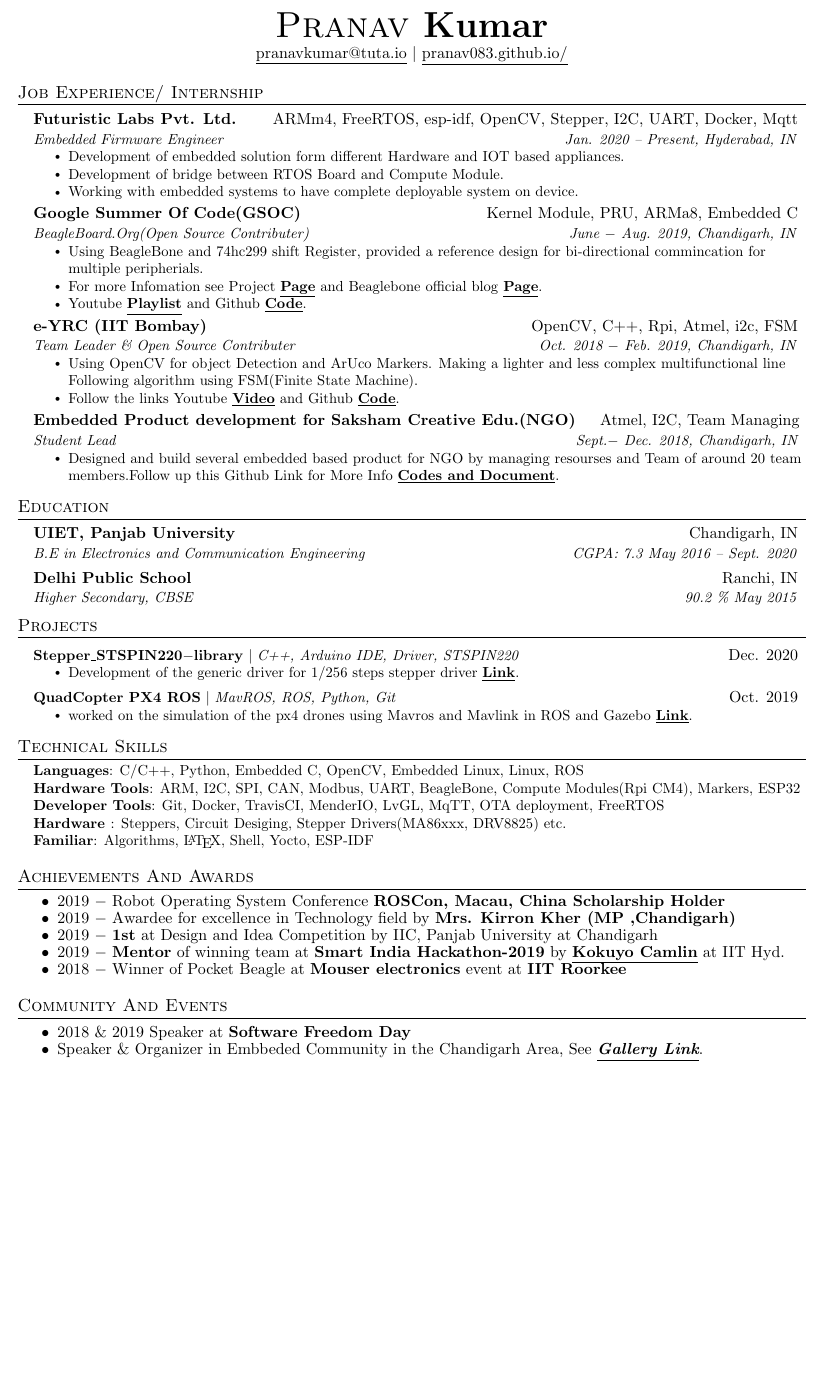
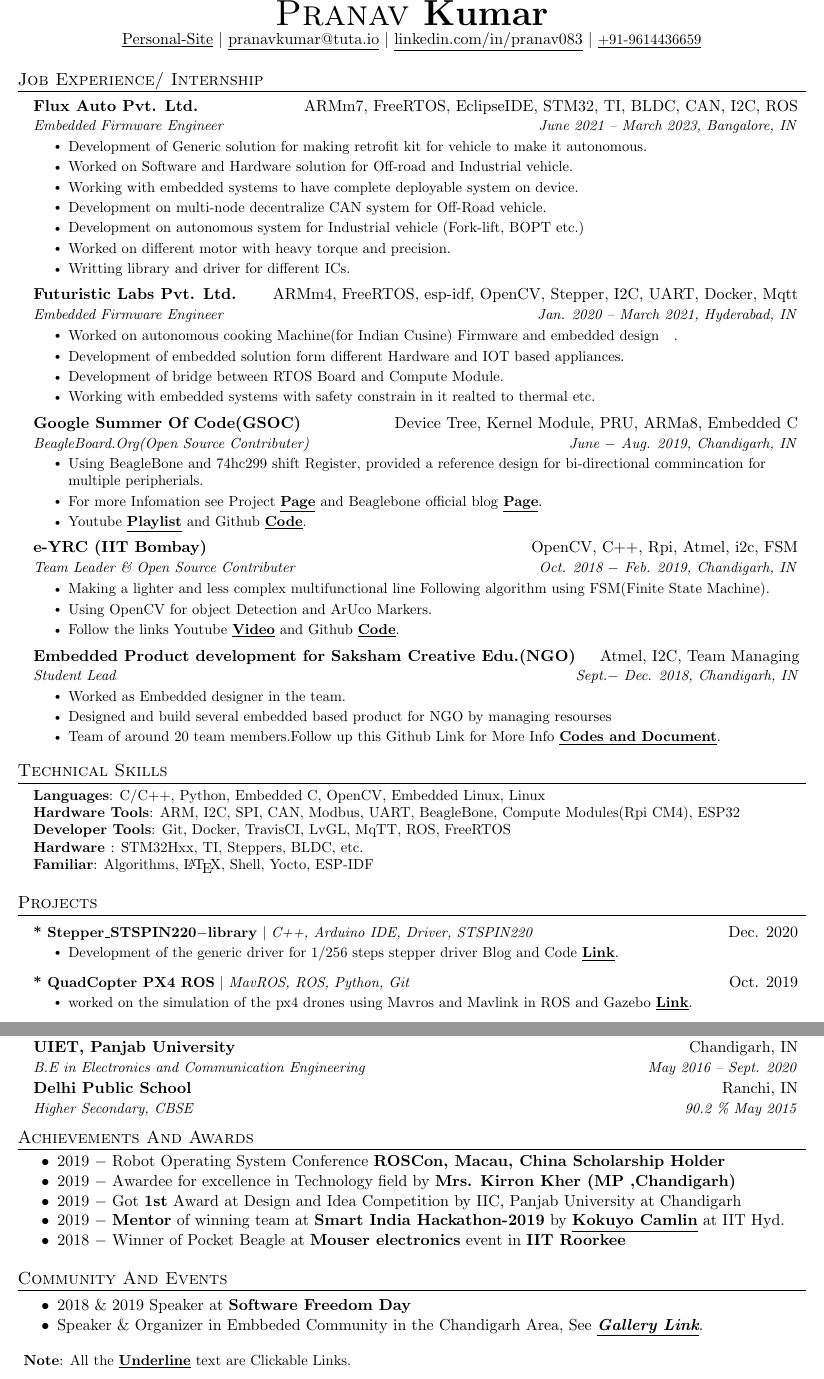
Before and after one commit to pranav083/resume_latex, a LaTeX CV (resume_org_v1.tex): part of the page before the commit and two parts of pages 1 and 2 of 2 after it, the two joined at a grey line, cut so that both start at the same text, the shorter picture padded with empty space. Compiled offline with pdfLaTeX.

Commit message:
update : added new experience
TODO :
* update the site.
* update drive link in website with new resume.

Signed-off-by: pranav083 <kpranav083@gmail.com>

```diff
--- a/resume_org_v1.tex
+++ b/resume_org_v1.tex
@@ -114,10 +114,10 @@
 
 \begin{center}
     {\Huge \scshape Pranav \textbf{Kumar}} \\ \vspace{1pt}
+    \href{https://pranav083.github.io/}{\underline{Personal-Site}} $|$
     \href{mailto:pranavkumar@tuta.io}{\underline{pranavkumar@tuta.io}} $|$
-    % \href{https://linkedin.com/in/pranav083}{\underline{linkedin.com/in/pranav083}} $|$
-    \href{https://pranav083.github.io/}{\underline{pranav083.github.io/}}
-    % \small{\underline{+91-9614436659}}
+    \href{https://linkedin.com/in/pranav083}{\underline{linkedin.com/in/pranav083}} $|$
+    \small{\underline{+91-9614436659}}
 \end{center}
 
 %-----------EXPERIENCE-----------
@@ -125,12 +125,26 @@
   \resumeSubHeadingListStart
 
     \resumeSubheading
+    {Flux Auto Pvt. Ltd.}{ARMm7, FreeRTOS, EclipseIDE, STM32, TI, BLDC, CAN, I2C, ROS}
+    {Embedded Firmware Engineer}{June 2021 -- March 2023, Bangalore, IN}
+    \resumeItemListStart
+      \resumeItem{Development of Generic solution for making retrofit kit for vehicle to make it autonomous.}
+      \resumeItem{Worked on Software and Hardware solution for Off-road and Industrial vehicle.}
+      \resumeItem{Working with embedded systems to have complete deployable system on device.}
+      \resumeItem{Development on multi-node decentralize CAN system for Off-Road vehicle.}
+      \resumeItem{Development on autonomous system for Industrial vehicle (Fork-lift, BOPT etc.)}
+      \resumeItem{Worked on different motor with heavy torque and precision.}
+      \resumeItem{Writting library and driver for different ICs.}
+    \resumeItemListEnd
+
+    \resumeSubheading
       {Futuristic Labs Pvt. Ltd.}{ARMm4, FreeRTOS, esp-idf, OpenCV, Stepper, I2C, UART, Docker, Mqtt}
-      {Embedded Firmware Engineer}{Jan. 2020 -- Present, Hyderabad, IN}
+      {Embedded Firmware Engineer}{Jan. 2020 -- March 2021, Hyderabad, IN}
       \resumeItemListStart
+        \resumeItem{Worked on autonomous cooking Machine(for Indian Cusine) Firmware and embedded design}.
         \resumeItem{Development of embedded solution form different Hardware and IOT based appliances. }
         \resumeItem{Development of bridge between RTOS Board and Compute Module. }
-        \resumeItem{Working with embedded systems to have complete deployable system on device.}
+        \resumeItem{Working with embedded systems with safety constrain in it realted to thermal etc.}
       \resumeItemListEnd
 
 % -----------Multiple Positions Heading-----------
@@ -144,7 +158,7 @@
 %-------------------------------------------
 
     \resumeSubheading
-      {Google Summer Of Code(GSOC)}{Kernel Module, PRU, ARMa8, Embedded C}
+      {Google Summer Of Code(GSOC)}{Device Tree, Kernel Module, PRU, ARMa8, Embedded C}
       {BeagleBoard.Org(Open Source Contributer) }{June $-$ Aug. 2019, Chandigarh, IN}
       \resumeItemListStart
         \resumeItem{Using BeagleBone and 74hc299 shift Register, provided a reference design for bi-directional commincation for multiple peripherials.}
@@ -156,7 +170,8 @@
       {e-YRC (IIT Bombay)}{OpenCV, C++, Rpi, Atmel, i2c, FSM}
       {Team Leader \& Open Source Contributer}{Oct. 2018 $-$ Feb. 2019, Chandigarh, IN}
       \resumeItemListStart
-        \resumeItem{Using OpenCV for object Detection and ArUco Markers. Making a lighter and less complex multifunctional line Following algorithm using FSM(Finite State Machine).}
+        \resumeItem{Making a lighter and less complex multifunctional line Following algorithm using FSM(Finite State Machine).}
+        \resumeItem{Using OpenCV for object Detection and ArUco Markers. }
         \resumeItem{Follow the links Youtube \textbf{\href{https://youtu.be/FhUvQlrLWxc}{\underline{Video}}} and Github \textbf{\href{https://github.com/pranav083/FSM_code}{\underline{Code}}}.}
       \resumeItemListEnd
 
@@ -164,37 +179,12 @@
     {Embedded Product development for Saksham Creative Edu.(NGO)}{Atmel, I2C, Team Managing}
     {Student Lead }{Sept.$-$ Dec. 2018, Chandigarh, IN}
     \resumeItemListStart
-      \resumeItem{Designed and build several embedded based product for NGO by managing resourses and Team of around 20 team members.Follow up this Github Link for More Info \textbf{\href{https://github.com/pranav083/Tinkering_project}{\underline{Codes and Document}}}.}
-    \resumeItemListEnd
+      \resumeItem{Worked as Embedded designer in the team.}
+      \resumeItem{Designed and build several embedded based product for NGO by managing resourses}
+      \resumeItem{Team of around 20 team members.Follow up this Github Link for More Info \textbf{\href{https://github.com/pranav083/Tinkering_project}{\underline{Codes and Document}}}.}
+      \resumeItemListEnd
 
   \resumeSubHeadingListEnd
-
-%-----------EDUCATION-----------
-\section{Education}
-  \resumeSubHeadingListStart
-    \resumeSubheading
-      {UIET, Panjab University}{Chandigarh, IN}
-      {B.E in Electronics and Communication Engineering }{\textit{CGPA: 7.3} May 2016 -- Sept. 2020}
-    \resumeSubheading
-      {Delhi Public School}{Ranchi, IN}
-      {Higher Secondary, CBSE }{\textit{90.2 \%} May 2015}
-  \resumeSubHeadingListEnd
-
-%-----------PROJECTS-----------
-\section{Projects}
-    \resumeSubHeadingListStart
-      \resumeProjectHeading
-          {\textbf{Stepper$\_$STSPIN220$-$library} $|$ \emph{C++, Arduino IDE, Driver, STSPIN220}}{Dec. 2020}
-          \resumeItemListStart
-            \resumeItem{Development of the generic driver for 1/256 steps stepper driver \underline{\textbf{\href{https://github.com/pranav083/Stepper_STSPIN220-library}{Link}}}.}
-          \resumeItemListEnd
-      \resumeProjectHeading
-          {\textbf{QuadCopter PX4 ROS} $|$ \emph{MavROS, ROS, Python, Git }}{Oct. 2019}
-          \resumeItemListStart
-            \resumeItem{worked on the simulation of the px4 drones using Mavros and Mavlink in ROS and Gazebo \underline{\textbf{\href{https://github.com/pranav083/Ros_projects}{Link}}}.}
-          \resumeItemListEnd
-    \resumeSubHeadingListEnd
-
 
 
 %
@@ -202,13 +192,48 @@
 \section{Technical Skills}\vspace{-2pt}
  \begin{itemize}[leftmargin=0.15in, label={}]
     \small{\item{
-     \textbf{Languages}{: C/C++, Python, Embedded C, OpenCV, Embedded Linux, Linux, ROS} \\
-     \textbf{Hardware Tools}{: ARM, I2C, SPI, CAN, Modbus, UART, BeagleBone, Compute Modules(Rpi CM4), Markers, ESP32} \\
-     \textbf{Developer Tools}{: Git, Docker, TravisCI, MenderIO, LvGL, MqTT, OTA deployment, FreeRTOS} \\
-     \textbf{Hardware }{: Steppers, Circuit Desiging, Stepper Drivers(MA86xxx, DRV8825) etc.} \\
+     \textbf{Languages}{: C/C++, Python, Embedded C, OpenCV, Embedded Linux, Linux} \\
+     \textbf{Hardware Tools}{: ARM, I2C, SPI, CAN, Modbus, UART, BeagleBone, Compute Modules(Rpi CM4),  ESP32} \\
+     \textbf{Developer Tools}{: Git, Docker, TravisCI, LvGL, MqTT, ROS, FreeRTOS} \\
+     \textbf{Hardware }{: STM32Hxx, TI, Steppers, BLDC,  etc.} \\
      \textbf{Familiar}{: Algorithms, \LaTeX, Shell, Yocto, ESP-IDF}
     }}
 \end{itemize}
+
+%-----------PROJECTS-----------
+\section{Projects}
+    \resumeSubHeadingListStart
+
+      \resumeProjectHeading
+          {\textbf{* Stepper$\_$STSPIN220$-$library} $|$ \emph{C++, Arduino IDE, Driver, STSPIN220}}{Dec. 2020}
+          \resumeItemListStart
+            \resumeItem{Development of the generic driver for 1/256 steps stepper driver Blog and Code \underline{\textbf{\href{https://pranav083.github.io/post/stepper_stspin220/}{Link}}}.}
+          \resumeItemListEnd
+      \resumeProjectHeading
+          {\textbf{* QuadCopter PX4 ROS} $|$ \emph{MavROS, ROS, Python, Git }}{Oct. 2019}
+          \resumeItemListStart
+            \resumeItem{worked on the simulation of the px4 drones using Mavros and Mavlink in ROS and Gazebo \underline{\textbf{\href{https://github.com/pranav083/Ros_projects}{Link}}}.}
+          \resumeItemListEnd
+      % \resumeProjectHeading
+      % {\textbf{* CAN-BUS Debugging$-$Blog} $|$ \emph{C++, Arduino IDE, Driver, STSPIN220}}{Dec. 2020}
+      % \resumeItemListStart
+      %   \resumeItem{How to debug a CAN Based system Blog and Code \underline{\textbf{\href{https://pranav083.github.io/}{Link}}}.}
+      % \resumeItemListEnd
+    \resumeSubHeadingListEnd
+
+%-----------EDUCATION-----------
+\section{Education}
+  \resumeSubHeadingListStart
+    \resumeSubheading
+      {UIET, Panjab University}{Chandigarh, IN}
+      % {B.E in Electronics and Communication Engineering }{\textit{CGPA: 7.3} May 2016 -- Sept. 2020}
+      {B.E in Electronics and Communication Engineering }{May 2016 -- Sept. 2020}
+
+    \resumeSubheading
+      {Delhi Public School}{Ranchi, IN}
+      {Higher Secondary, CBSE }{\textit{90.2 \%} May 2015}
+  \resumeSubHeadingListEnd
+
 
 %%%%%%%%%%%%%%%%%%%%%%%%%%%%%%%%%%%%%%
 %     Achievements
@@ -217,10 +242,10 @@
   \begin{itemize}
     \item \vspace{-0pt}{2019  $-$ Robot Operating System Conference \textbf{ROSCon, Macau, China Scholarship Holder}}
     \item \vspace{-9pt}{2019  $-$  Awardee for excellence in Technology field by \textbf{Mrs. Kirron Kher (MP ,Chandigarh)}}
-    \item \vspace{-9pt}{2019  $-$  \textbf{1st} at Design and Idea Competition by IIC, Panjab University at Chandigarh}
+    \item \vspace{-9pt}{2019  $-$  Got \textbf{1st} Award at Design and Idea Competition by IIC, Panjab University at Chandigarh}
     \item \vspace{-9pt}{2019  $-$  \textbf{Mentor} of winning team at \textbf{Smart India Hackathon-2019} by  \underline{\textbf{\href{https://www.kokuyocamlin.com/}{Kokuyo Camlin}}} at IIT Hyd.}
     % \item \vspace{-6pt}{2019	$-$  Poster presentation at Chandigarh Science Congress(CHESCON)}
-    \item \vspace{-9pt}{2018	$-$  Winner of Pocket Beagle at \textbf{Mouser electronics} event at \textbf{IIT Roorkee} }
+    \item \vspace{-9pt}{2018	$-$  Winner of Pocket Beagle at \textbf{Mouser electronics} event in \textbf{IIT Roorkee} }
   \end{itemize}
 
 %%%%%%%%%%%%%%%%%%%%%%%%%%%%%%%%%%%%%%
@@ -232,4 +257,9 @@
     \item \vspace{-9pt}{Speaker \& Organizer in Embbeded Community in the Chandigarh Area, See \textit{\textbf{\href{https://drive.google.com/drive/folders/1DxT2_Fzj40LQEiOTwckY73_On0V8weF_?usp=sharing}{\underline{Gallery Link}}}}.}
   \end{itemize}
   %-------------------------------------------
+  \begin{itemize}[leftmargin=0.15in, label={}]
+     \small{\item \hspace{-10pt}{
+      \textbf{Note}{: All the \textbf{\underline{Underline}} text are Clickable Links.} \\
+     }}
+ \end{itemize}
 \end{document}
```
Also changed, not shown: resume_org_v1.pdf.
